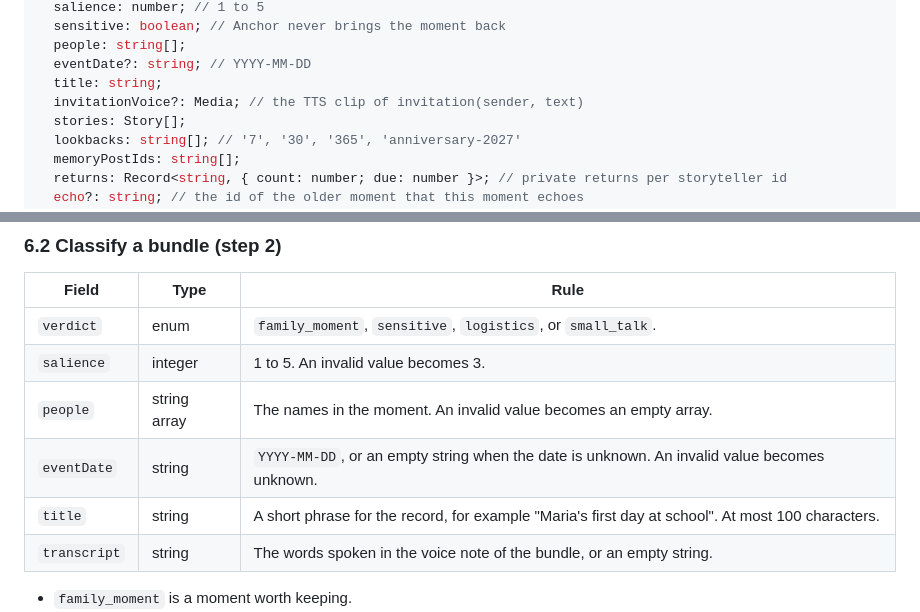
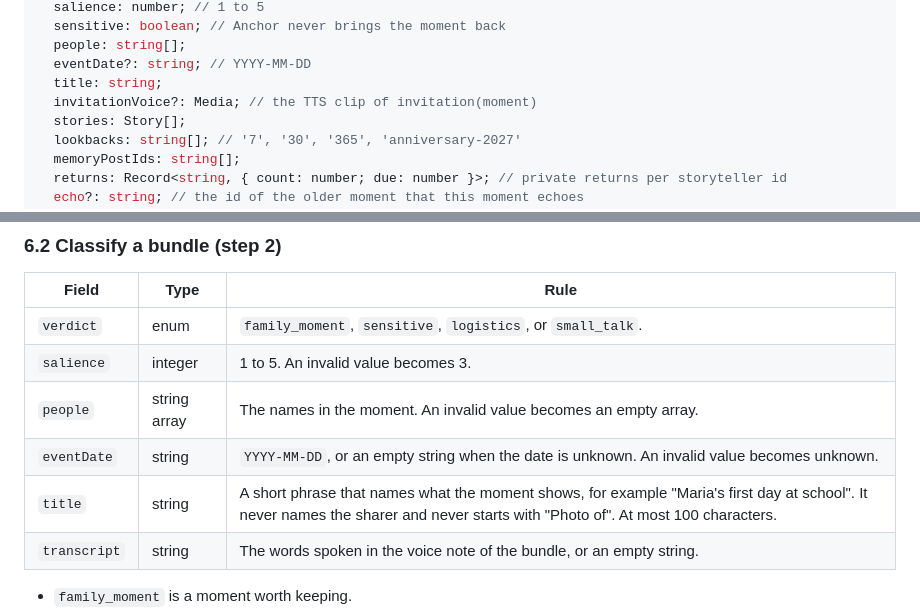
Before and after one commit to AlexandrosLagios/anchor, a Markdown page: docs/specs/2026-09-25-family-memory-design.md, 2 parts joined by grey strips. GitHub-like rendering.

```diff
--- a/docs/specs/2026-09-25-family-memory-design.md
+++ b/docs/specs/2026-09-25-family-memory-design.md
@@ -306,7 +307,7 @@ export type Moment = {
   people: string[];
   eventDate?: string; // YYYY-MM-DD
   title: string;
-  invitationVoice?: Media; // the TTS clip of invitation(sender, text)
+  invitationVoice?: Media; // the TTS clip of invitation(moment)
   stories: Story[];
   lookbacks: string[]; // '7', '30', '365', 'anniversary-2027'
   memoryPostIds: string[];
@@ -437,7 +438,7 @@ The website, the prototype engine, the auth, the file routes, and the Vercel dep
 | `salience` | integer | 1 to 5. An invalid value becomes 3. |
 | `people` | string array | The names in the moment. An invalid value becomes an empty array. |
 | `eventDate` | string | `YYYY-MM-DD`, or an empty string when the date is unknown. An invalid value becomes unknown. |
-| `title` | string | A short phrase for the record, for example "Maria's first day at school". At most 100 characters. |
+| `title` | string | A short phrase that names what the moment shows, for example "Maria's first day at school". It never names the sharer and never starts with "Photo of". At most 100 characters. |
 | `transcript` | string | The words spoken in the voice note of the bundle, or an empty string. |
 
 - `family_moment` is a moment worth keeping.
```
Also changed, not shown: other parts of docs/specs/2026-09-25-family-memory-design.md (+8 -7 lines).
